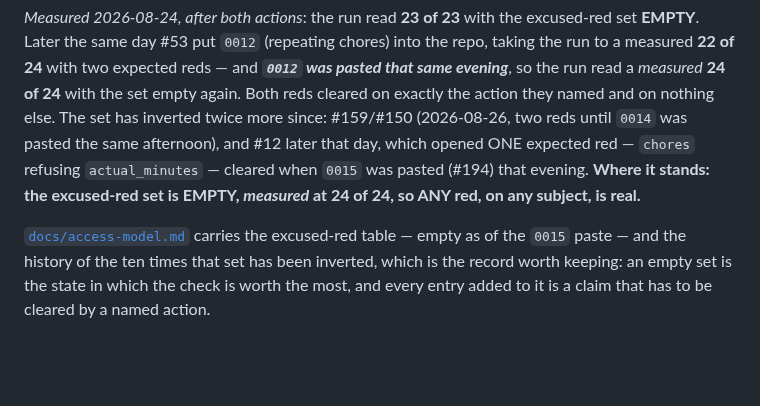
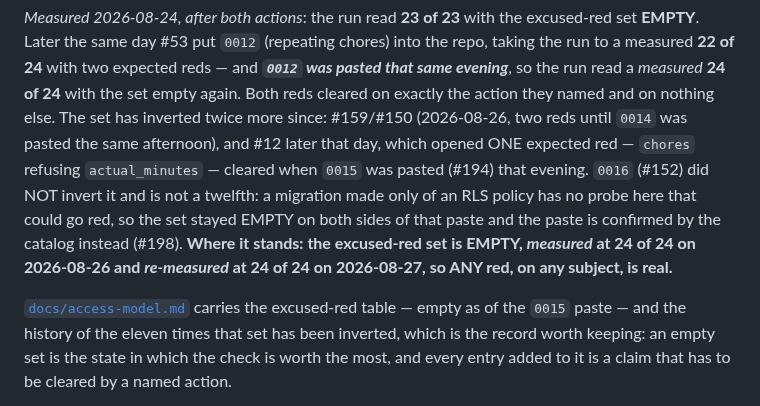
Before and after one commit to SailorDave17/Taskr, a Markdown page: README.md, the part around one of its changes. Drawn GitHub-style; blank space fills up the shorter version.

```diff
--- a/README.md
+++ b/README.md
@@ -86,12 +86,15 @@ run read a *measured* **24 of 24** with the set empty again. Both reds cleared o
 exactly the action they named and on nothing else. The set has inverted twice more since: #159/#150
 (2026-08-26, two reds until `0014` was pasted the same afternoon), and #12 later that day, which
 opened ONE expected red — `chores` refusing `actual_minutes` — cleared when `0015` was pasted
-(#194) that evening. **Where it stands: the excused-red set is EMPTY, *measured* at 24 of 24, so
+(#194) that evening. `0016` (#152) did NOT invert it and is not a twelfth: a migration made only
+of an RLS policy has no probe here that could go red, so the set stayed EMPTY on both sides of that
+paste and the paste is confirmed by the catalog instead (#198). **Where it stands: the excused-red
+set is EMPTY, *measured* at 24 of 24 on 2026-08-26 and *re-measured* at 24 of 24 on 2026-08-27, so
 ANY red, on any subject, is real.**
 
 [`docs/access-model.md`](docs/access-model.md) carries the excused-red table — empty as of the
 `0015` paste — and
-the history of the ten times that set has been inverted, which is the
+the history of the eleven times that set has been inverted, which is the
 record worth keeping: an empty set is the state in which the check is worth the most, and every
 entry added to it is a claim that has to be cleared by a named action.
 
```
Also changed, not shown: other parts of README.md (+1 -1 lines), docs/access-model.md (+62 -13 lines).
